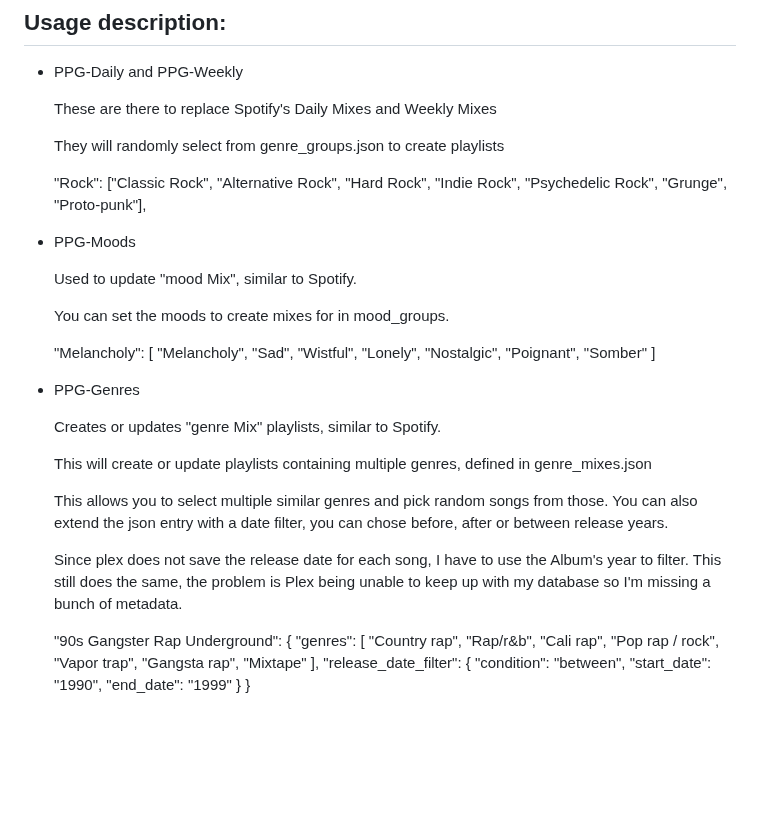
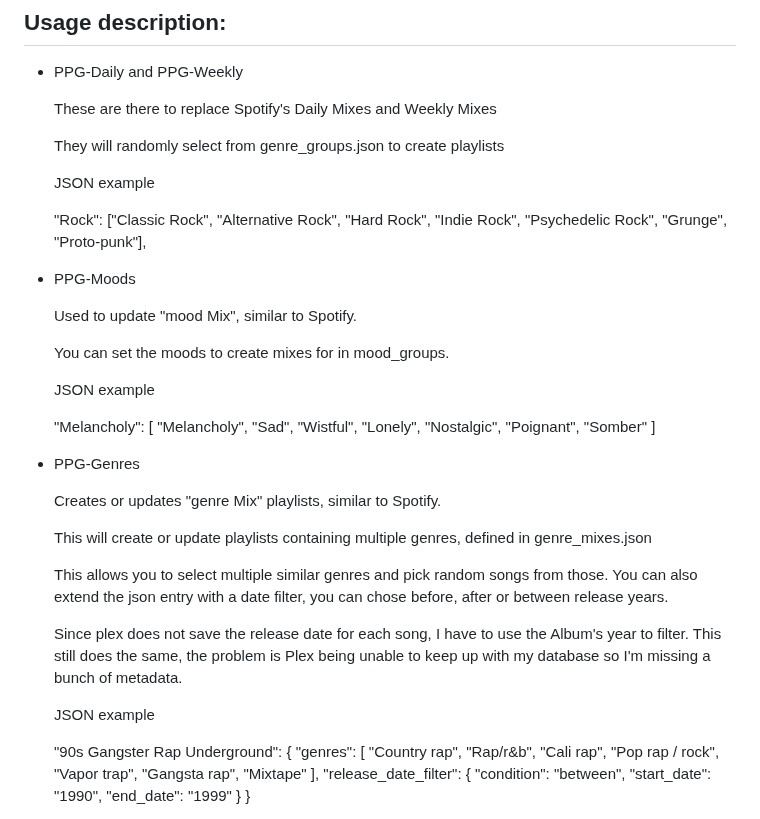
Before and after one commit to U2EZNeko/PPG-Public, a Markdown page: README.md, the part around the change. Drawn GitHub-style; blank space fills up the shorter version.

```diff
--- a/README.md
+++ b/README.md
@@ -53,6 +53,8 @@ Make sure to remove the "/user/bin/xterm -hold -e" if you do not want your termi
 
   They will randomly select from genre_groups.json to create playlists
 
+  JSON example
+
    "Rock": ["Classic Rock", "Alternative Rock", "Hard Rock", "Indie Rock", "Psychedelic Rock", "Grunge", "Proto-punk"],
 
 
@@ -61,6 +63,8 @@ Make sure to remove the "/user/bin/xterm -hold -e" if you do not want your termi
   Used to update "mood Mix", similar to Spotify.
 
   You can set the moods to create mixes for in mood_groups.
+
+  JSON example
 
     "Melancholy": [
     "Melancholy",
@@ -82,6 +86,8 @@ Make sure to remove the "/user/bin/xterm -hold -e" if you do not want your termi
   This allows you to select multiple similar genres and pick random songs from those. You can also extend the json entry with a date filter, you can chose before, after or between release years.
 
   Since plex does not save the release date for each song, I have to use the Album's year to filter. This still does the same, the problem is Plex being unable to keep up with my database so I'm missing a bunch of metadata.
+
+  JSON example
 
   "90s Gangster Rap Underground": {
     "genres": [
```
